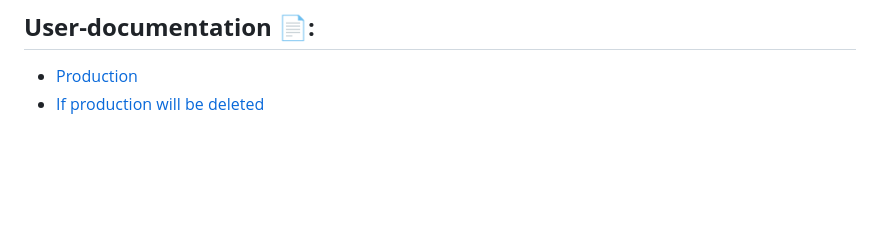
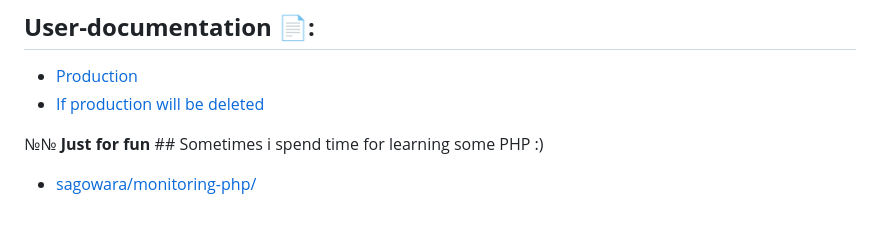
Before and after one commit to Sagowara/Sagowara, a Markdown page: README.md, the part around the change. Rendered like a GitHub page; blank space fills up the shorter version.

```diff
--- a/README.md
+++ b/README.md
@@ -50,3 +50,8 @@ RU: [Resume](https://drive.google.com/file/d/1SUlXjt-1NHp3AJHCodNXDICFAK9MnJFa/v
 ## **User-documentation 📄:**
 - [Production](https://help.flexbe.ru/basket)
 - [If production will be deleted](https://drive.google.com/drive/folders/1Cvxpuh7URPpnEBIfgCaxoUWySbuu8FNP?usp=drive_link)
+
+
+№№ **Just for fun** ##
+Sometimes i spend time for learning some PHP :)
+- [sagowara/monitoring-php/](https://github.com/Sagowara/Sagowara/tree/main/monitoring-php)
```
